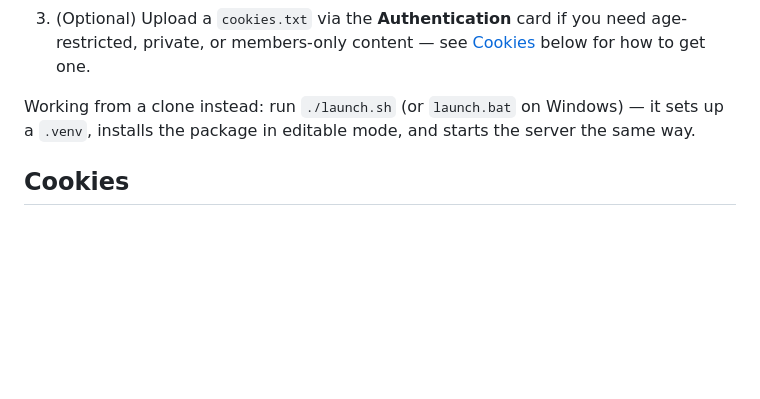
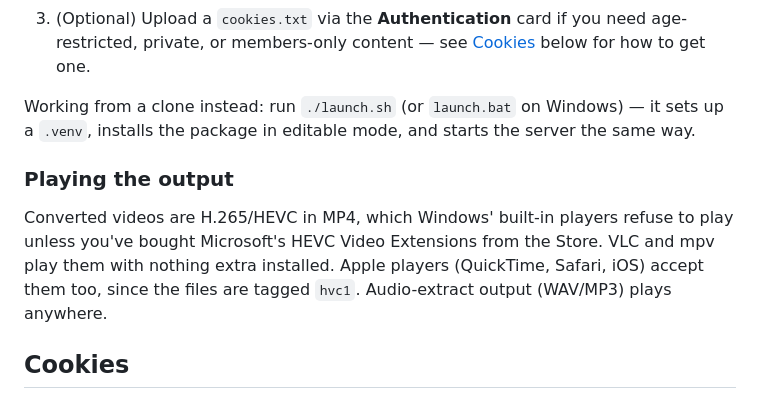
Before and after one commit to prekabreki/FetchForge, a Markdown page: README.md, the part around the change. GitHub-like rendering; blank space fills up the shorter version.

Commit message:
docs: explain HEVC playback on Windows in the README (#137)
Windows' built-in players need the paid HEVC Video Extensions to play
FetchForge's H.265 output; VLC and mpv need nothing extra, and Apple players
accept the hvc1-tagged files.

Closes #136

Co-authored-by: prekabreki <prekabreki@users.noreply.github.com>
Co-authored-by: Claude Opus 5.5 <noreply@anthropic.com>

```diff
--- a/README.md
+++ b/README.md
@@ -89,6 +89,13 @@ cwd — the normal pip install path never needs them.
 
 Working from a clone instead: run `./launch.sh` (or `launch.bat` on Windows) — it sets up a `.venv`, installs the package in editable mode, and starts the server the same way.
 
+### Playing the output
+
+Converted videos are H.265/HEVC in MP4, which Windows' built-in players refuse to play unless you've bought Microsoft's HEVC Video Extensions from the Store.
+VLC and mpv play them with nothing extra installed.
+Apple players (QuickTime, Safari, iOS) accept them too, since the files are tagged `hvc1`.
+Audio-extract output (WAV/MP3) plays anywhere.
+
 ## Cookies
 
 Public videos need no cookies. Cookies are only necessary for age-restricted,
```
